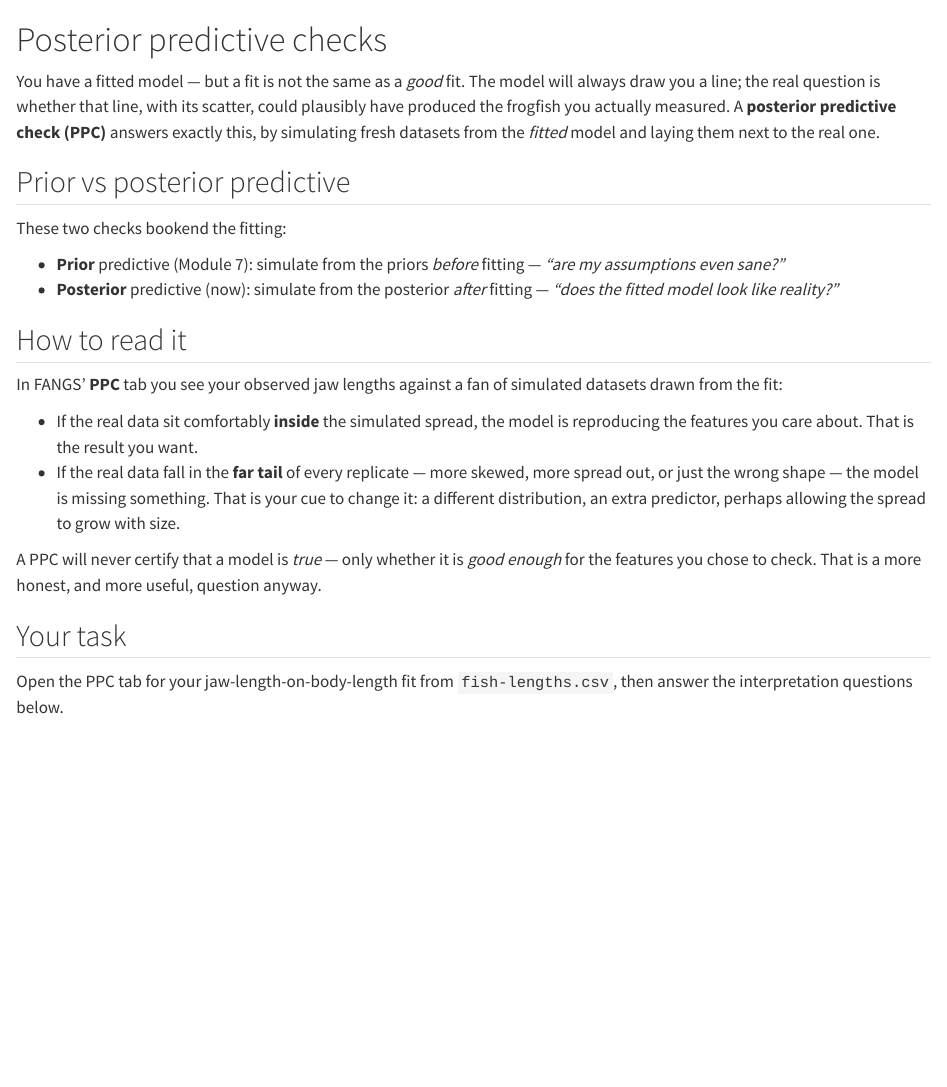
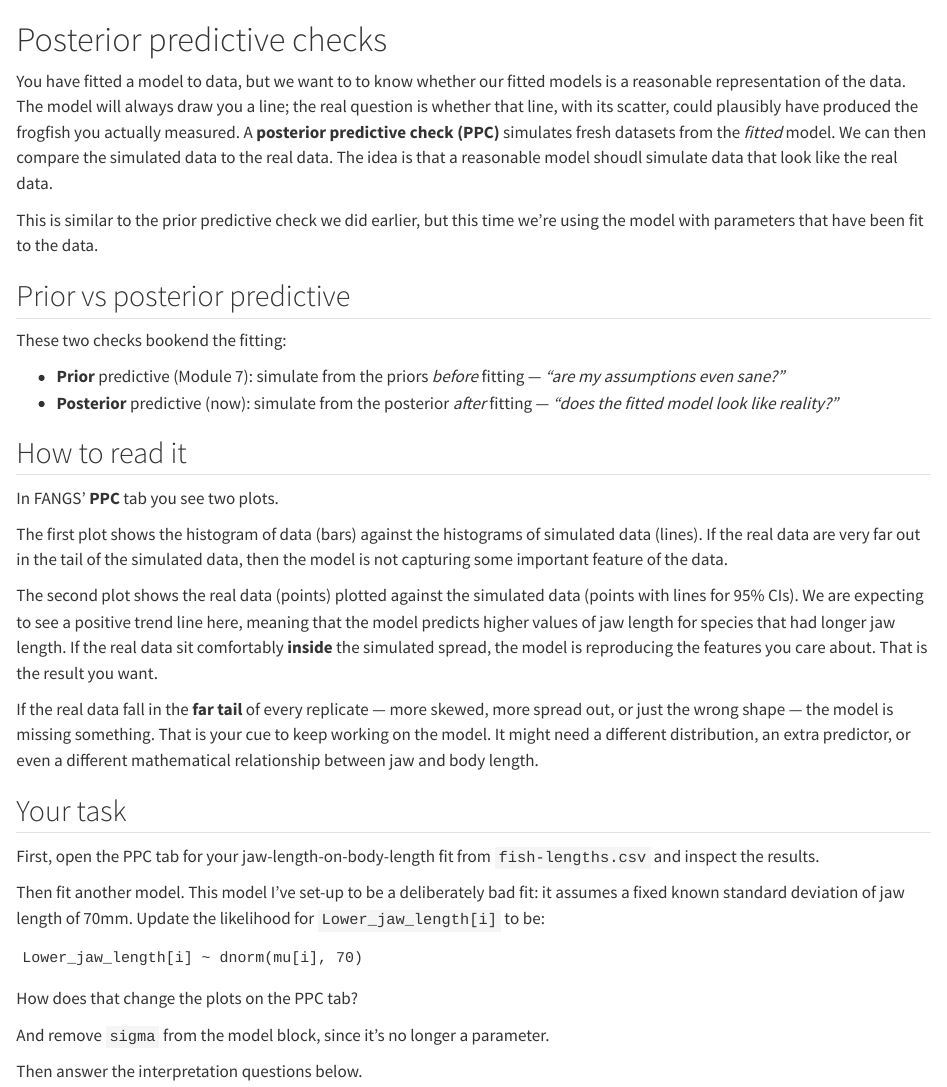
Before and after one commit to cbrown5/FANGS, a Quarto document (course/content/m09-posterior-predictive.qmd): the page in a window 1100 px wide, from its top. Rendered offline with R 4.5, knitr and Pandoc in place of Quarto, with nearby package versions.

Commit message:
updates to M09

````diff
--- a/course/content/m09-posterior-predictive.qmd
+++ b/course/content/m09-posterior-predictive.qmd
@@ -1,11 +1,8 @@
 # Posterior predictive checks
 
-You have a fitted model — but a fit is not the same as a *good* fit. The model will
-always draw you a line; the real question is whether that line, with its scatter,
-could plausibly have produced the frogfish you actually measured.
-A **posterior predictive check (PPC)** answers exactly this, by simulating fresh
-datasets from
-the *fitted* model and laying them next to the real one.
+You have fitted a model to data, but we want to to know whether our fitted models is a reasonable representation of the data. The model will always draw you a line; the real question is whether that line, with its scatter, could plausibly have produced the frogfish you actually measured. A **posterior predictive check (PPC)** simulates fresh datasets from the *fitted* model. We can then compare the simulated data to the real data. The idea is that a reasonable model shoudl simulate data that look like the real data.
+
+This is similar to the prior predictive check we did earlier, but this time we're using the model with parameters that have been fit to the data.
 
 ## Prior vs posterior predictive
 
@@ -18,21 +15,26 @@ These two checks bookend the fitting:
 
 ## How to read it
 
-In FANGS' **PPC** tab you see your observed jaw lengths against a fan of simulated
-datasets drawn from the fit:
+In FANGS' **PPC** tab you see two plots.
 
-- If the real data sit comfortably **inside** the simulated spread, the model is
-  reproducing the features you care about. That is the result you want.
-- If the real data fall in the **far tail** of every replicate — more skewed, more
-  spread out, or just the wrong shape — the model is missing something. That is
-  your cue to change it: a different distribution, an extra predictor, perhaps
-  allowing the spread to grow with size.
+The first plot shows the histogram of data (bars) against the histograms of simulated data (lines). If the real data are very far out in the tail of the simulated data, then the model is not capturing some important feature of the data.
 
-A PPC will never certify that a model is *true* — only whether it is *good enough*
-for the features you chose to check. That is a more honest, and more useful,
-question anyway.
+The second plot shows the real data (points) plotted against the simulated data (points with lines for 95% CIs). We are expecting to see a positive trend line here, meaning that the model predicts higher values of jaw length for species that had longer jaw length. If the real data sit comfortably **inside** the simulated spread, the model is reproducing the features you care about. That is the result you want.
+
+If the real data fall in the **far tail** of every replicate — more skewed, more spread out, or just the wrong shape — the model is missing something. That is  your cue to keep working on the model. It might need  a different distribution, an extra predictor, or even a different mathematical relationship between jaw and body length.
 
 ## Your task
 
-Open the PPC tab for your jaw-length-on-body-length fit from `fish-lengths.csv`,
-then answer the interpretation questions below.
+First, open the PPC tab for your jaw-length-on-body-length fit from `fish-lengths.csv` and inspect the results.
+
+Then fit another model. This model I've set-up to be a deliberately bad fit: it assumes a fixed known standard deviation of jaw length of 70mm. Update the likelihood for `Lower_jaw_length[i]` to be:
+
+```
+Lower_jaw_length[i] ~ dnorm(mu[i], 70)
+```
+
+How does that change the plots on the PPC tab?
+
+And remove `sigma` from the model block, since it's no longer a parameter.
+
+Then answer the interpretation questions below.
````
Also changed, not shown: PROGRESS.md (+5 -4 lines), course/content/m10-diagnostics.qmd (+8 -10 lines), course/content/m20-identifiability-priors.qmd (+1 -1 lines), course/course-progress.md (+1 -0 lines), 1 other file.
